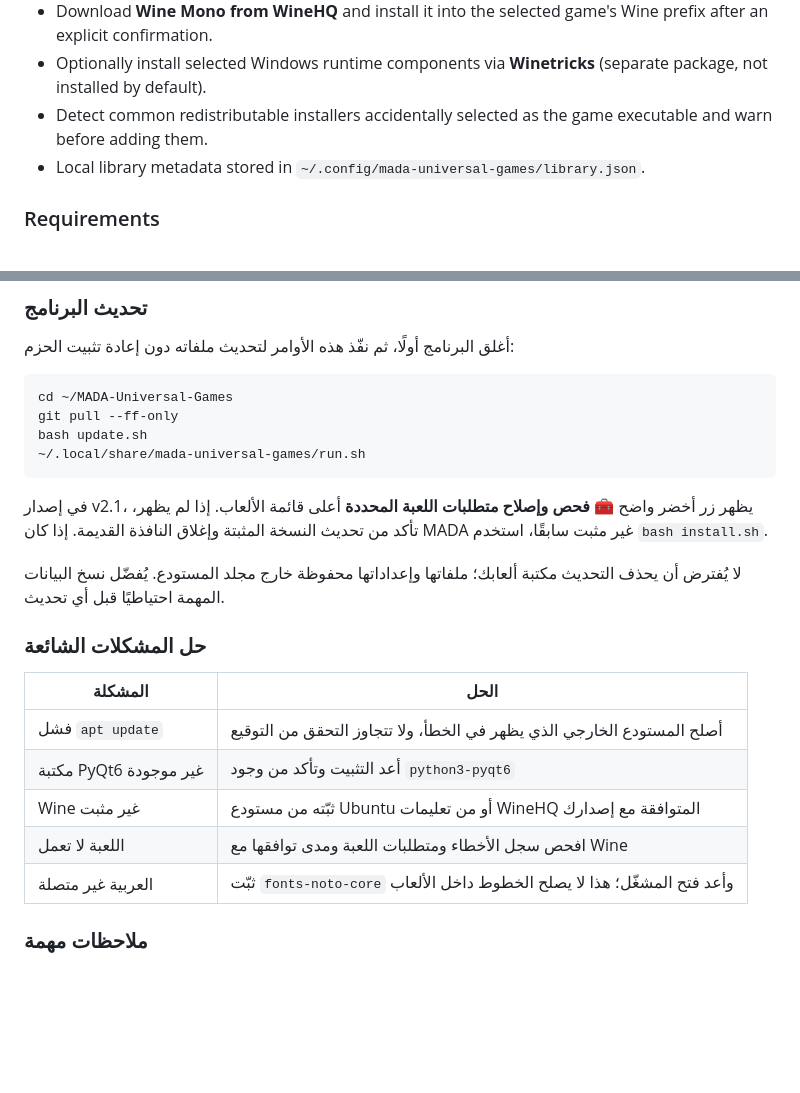
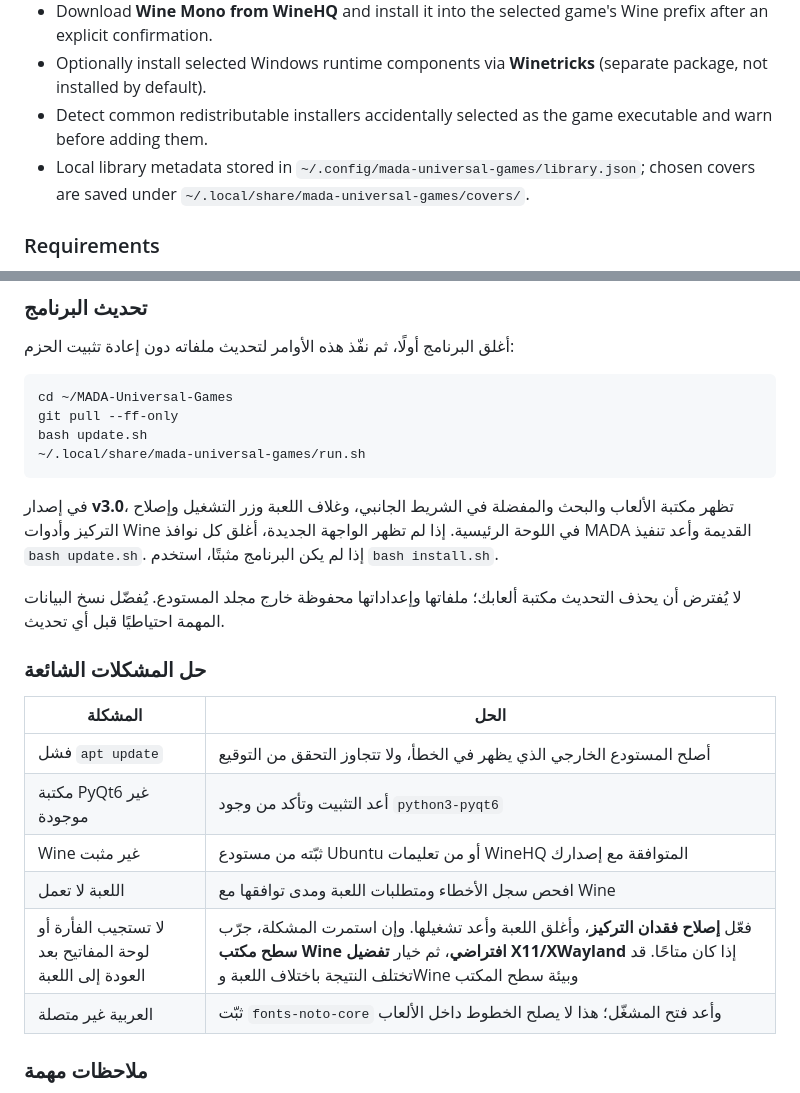
Before and after one commit to attack988/MADA-Universal-Games, a Markdown page: README.md, 2 parts joined by grey strips. GitHub-like rendering; blank space fills up the shorter version.

````diff
--- a/README.md
+++ b/README.md
@@ -39,7 +42,7 @@ MADA Universal Games is an experimental, open-source-style Python/PyQt6 desktop
 - Download **Wine Mono from WineHQ** and install it into the selected game's Wine prefix after an explicit confirmation.
 - Optionally install selected Windows runtime components via **Winetricks** (separate package, not installed by default).
 - Detect common redistributable installers accidentally selected as the game executable and warn before adding them.
-- Local library metadata stored in `~/.config/mada-universal-games/library.json`.
+- Local library metadata stored in `~/.config/mada-universal-games/library.json`; chosen covers are saved under `~/.local/share/mada-universal-games/covers/`.
 
 ### Requirements
 
@@ -186,7 +193,7 @@ bash update.sh
 ~/.local/share/mada-universal-games/run.sh
 ```
 
-في إصدار v2.1، يظهر زر أخضر واضح **🧰 فحص وإصلاح متطلبات اللعبة المحددة** أعلى قائمة الألعاب. إذا لم يظهر، تأكد من تحديث النسخة المثبتة وإغلاق النافذة القديمة. إذا كان MADA غير مثبت سابقًا، استخدم `bash install.sh`.
+في إصدار **v3.0**، تظهر مكتبة الألعاب والبحث والمفضلة في الشريط الجانبي، وغلاف اللعبة وزر التشغيل وإصلاح التركيز وأدوات Wine في اللوحة الرئيسية. إذا لم تظهر الواجهة الجديدة، أغلق كل نوافذ MADA القديمة وأعد تنفيذ `bash update.sh`. إذا لم يكن البرنامج مثبتًا، استخدم `bash install.sh`.
 
 لا يُفترض أن يحذف التحديث مكتبة ألعابك؛ ملفاتها وإعداداتها محفوظة خارج مجلد المستودع. يُفضّل نسخ البيانات المهمة احتياطيًا قبل أي تحديث.
 
@@ -198,6 +205,7 @@ bash update.sh
 | مكتبة PyQt6 غير موجودة | أعد التثبيت وتأكد من وجود `python3-pyqt6` |
 | Wine غير مثبت | ثبّته من مستودع Ubuntu أو من تعليمات WineHQ المتوافقة مع إصدارك |
 | اللعبة لا تعمل | افحص سجل الأخطاء ومتطلبات اللعبة ومدى توافقها مع Wine |
+| لا تستجيب الفأرة أو لوحة المفاتيح بعد العودة إلى اللعبة | فعّل **إصلاح فقدان التركيز**، وأغلق اللعبة وأعد تشغيلها. وإن استمرت المشكلة، جرّب **سطح مكتب Wine افتراضي**، ثم خيار **تفضيل X11/XWayland** إذا كان متاحًا. قد تختلف النتيجة باختلاف اللعبة وWine وبيئة سطح المكتب |
 | العربية غير متصلة | ثبّت `fonts-noto-core` وأعد فتح المشغّل؛ هذا لا يصلح الخطوط داخل الألعاب |
 
 ### ملاحظات مهمة
````
Also changed, not shown: other parts of README.md (+8 -1 lines).
